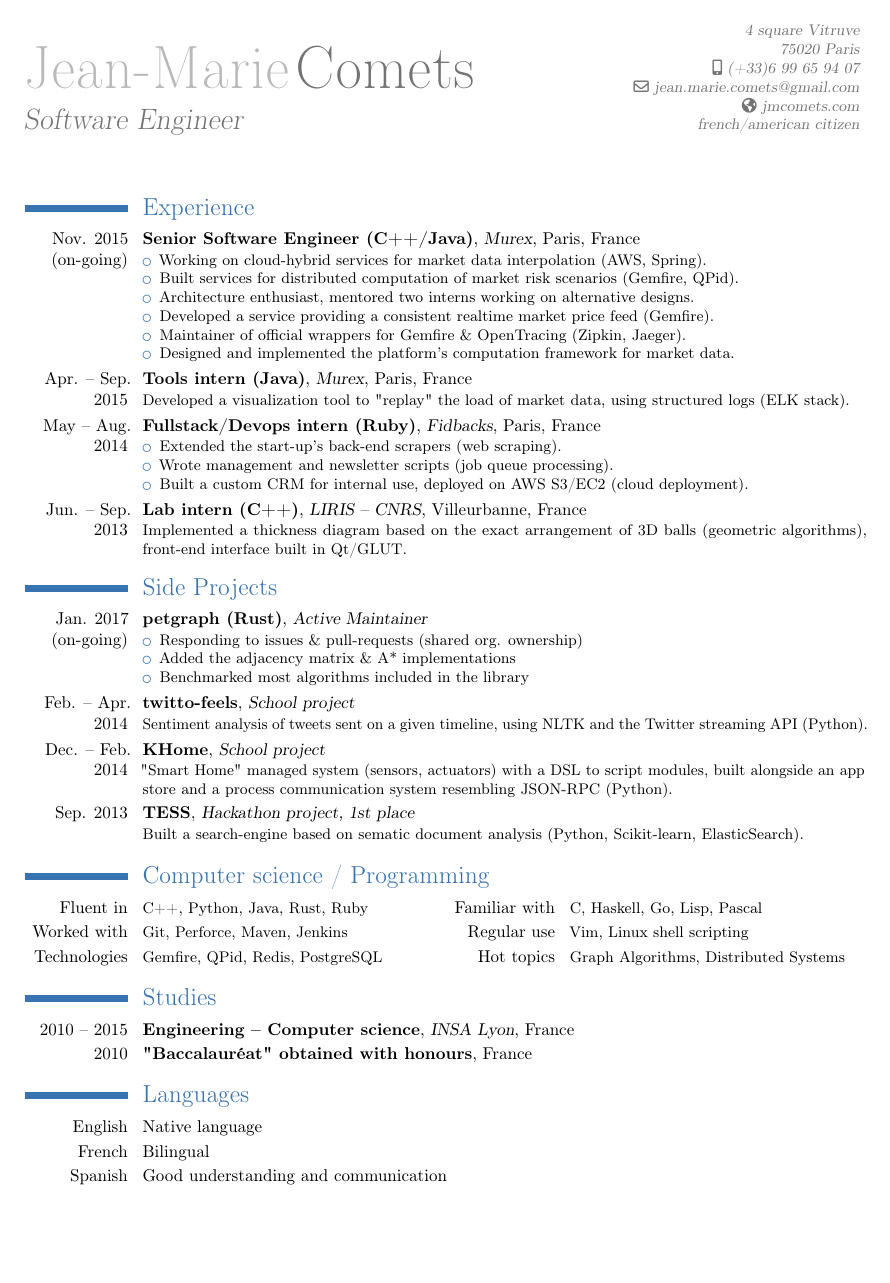
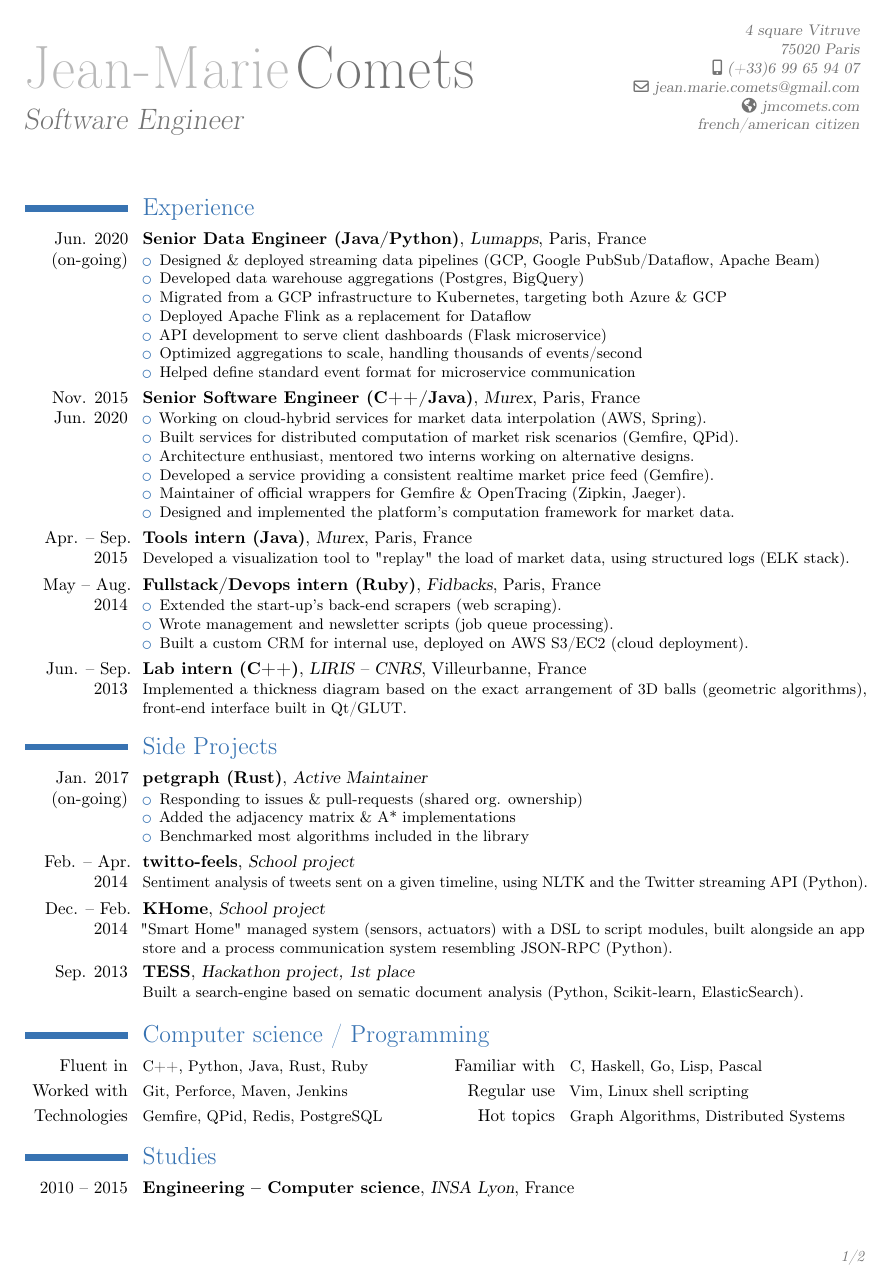
Before and after one commit to jmcomets/cv, a LaTeX CV (cv-en.tex): the whole page before the commit and page 1 of 2 after it. Compiled offline with pdfLaTeX.

Commit message:
Add Lumapps entry

```diff
--- a/cv-en.tex
+++ b/cv-en.tex
@@ -19,7 +19,19 @@
 
 \section{Experience}
 
-\cventry{Nov. 2015\\ (on-going)}{Senior Software Engineer (C++/Java)}{Murex}{Paris}{France}{
+\cventry{Jun. 2020\\ (on-going)}{Senior Data Engineer (Java/Python)}{Lumapps}{Paris}{France}{
+\begin{itemize}
+    \item Designed \& deployed streaming data pipelines (GCP, Google PubSub/Dataflow, Apache Beam)
+    \item Developed data warehouse aggregations (Postgres, BigQuery)
+    \item Migrated from a GCP infrastructure to Kubernetes, targeting both Azure \& GCP
+    \item Deployed Apache Flink as a replacement for Dataflow
+    \item API development to serve client dashboards (Flask microservice)
+    \item Optimized aggregations to scale, handling thousands of events/second
+    \item Helped define standard event format for microservice communication
+\end{itemize}
+}
+
+\cventry{Nov. 2015\\ Jun. 2020}{Senior Software Engineer (C++/Java)}{Murex}{Paris}{France}{
 \begin{itemize}
     \item Working on cloud-hybrid services for market data interpolation (AWS, Spring).
     \item Built services for distributed computation of market risk scenarios (Gemfire, QPid).
```
